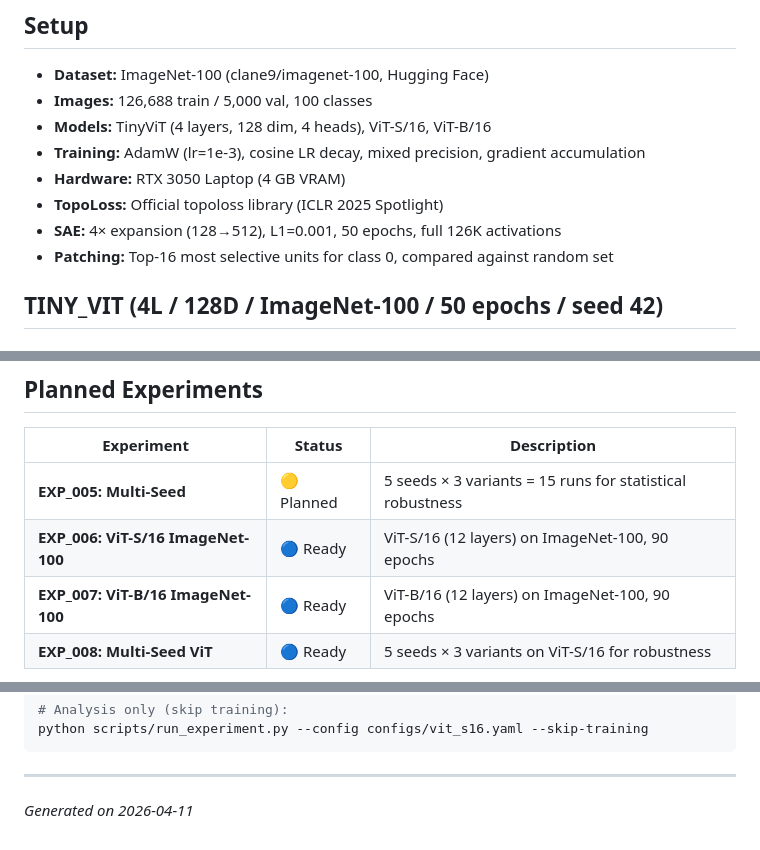
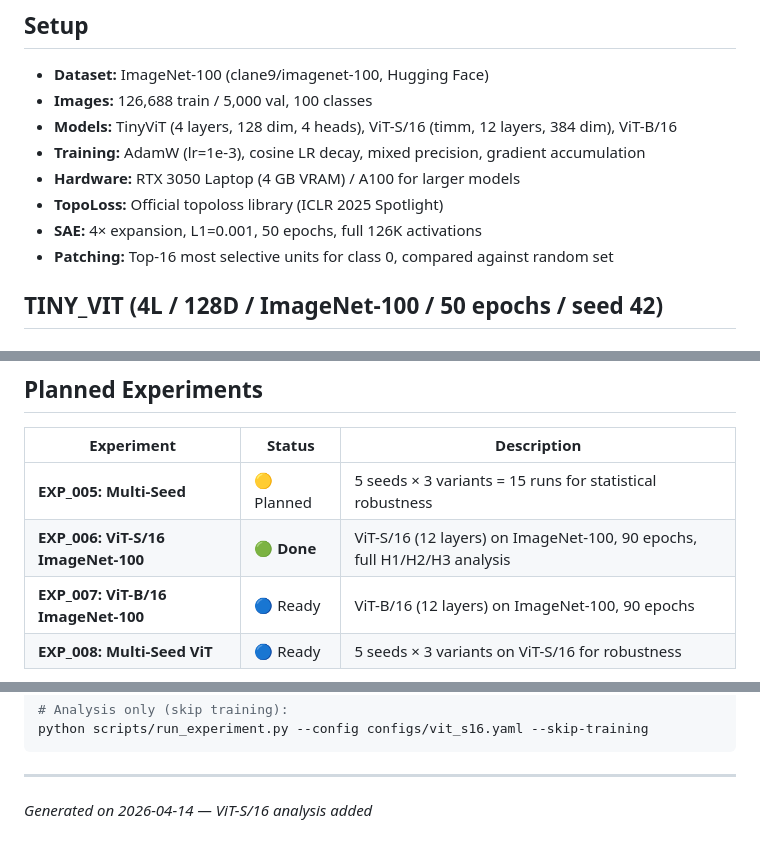
Before and after one commit to IvLabs/toposae, a Markdown page: RESULTS.md, 3 parts joined by grey strips. Drawn GitHub-style.

```diff
--- a/RESULTS.md
+++ b/RESULTS.md
@@ -7,11 +7,11 @@
 
 - **Dataset:** ImageNet-100 (clane9/imagenet-100, Hugging Face)
 - **Images:** 126,688 train / 5,000 val, 100 classes
-- **Models:** TinyViT (4 layers, 128 dim, 4 heads), ViT-S/16, ViT-B/16
+- **Models:** TinyViT (4 layers, 128 dim, 4 heads), ViT-S/16 (timm, 12 layers, 384 dim), ViT-B/16
 - **Training:** AdamW (lr=1e-3), cosine LR decay, mixed precision, gradient accumulation
-- **Hardware:** RTX 3050 Laptop (4 GB VRAM)
+- **Hardware:** RTX 3050 Laptop (4 GB VRAM) / A100 for larger models
 - **TopoLoss:** Official topoloss library (ICLR 2025 Spotlight)
-- **SAE:** 4× expansion (128→512), L1=0.001, 50 epochs, full 126K activations
+- **SAE:** 4× expansion, L1=0.001, 50 epochs, full 126K activations
 - **Patching:** Top-16 most selective units for class 0, compared against random set
 
 ## TINY_VIT (4L / 128D / ImageNet-100 / 50 epochs / seed 42)
@@ -78,7 +122,7 @@
 | Experiment | Status | Description |
 |-----------|--------|-------------|
 | **EXP_005: Multi-Seed** | 🟡 Planned | 5 seeds × 3 variants = 15 runs for statistical robustness |
-| **EXP_006: ViT-S/16 ImageNet-100** | 🔵 Ready | ViT-S/16 (12 layers) on ImageNet-100, 90 epochs |
+| **EXP_006: ViT-S/16 ImageNet-100** | 🟢 **Done** | ViT-S/16 (12 layers) on ImageNet-100, 90 epochs, full H1/H2/H3 analysis |
 | **EXP_007: ViT-B/16 ImageNet-100** | 🔵 Ready | ViT-B/16 (12 layers) on ImageNet-100, 90 epochs |
 | **EXP_008: Multi-Seed ViT** | 🔵 Ready | 5 seeds × 3 variants on ViT-S/16 for robustness |
 
@@ -104,4 +148,4 @@ python scripts/run_experiment.py --config configs/vit_s16.yaml --skip-training
 
 ---
 
-*Generated on 2026-04-11*
+*Generated on 2026-04-14 — ViT-S/16 analysis added*
```
Also changed, not shown: other parts of RESULTS.md (+45 -1 lines).
